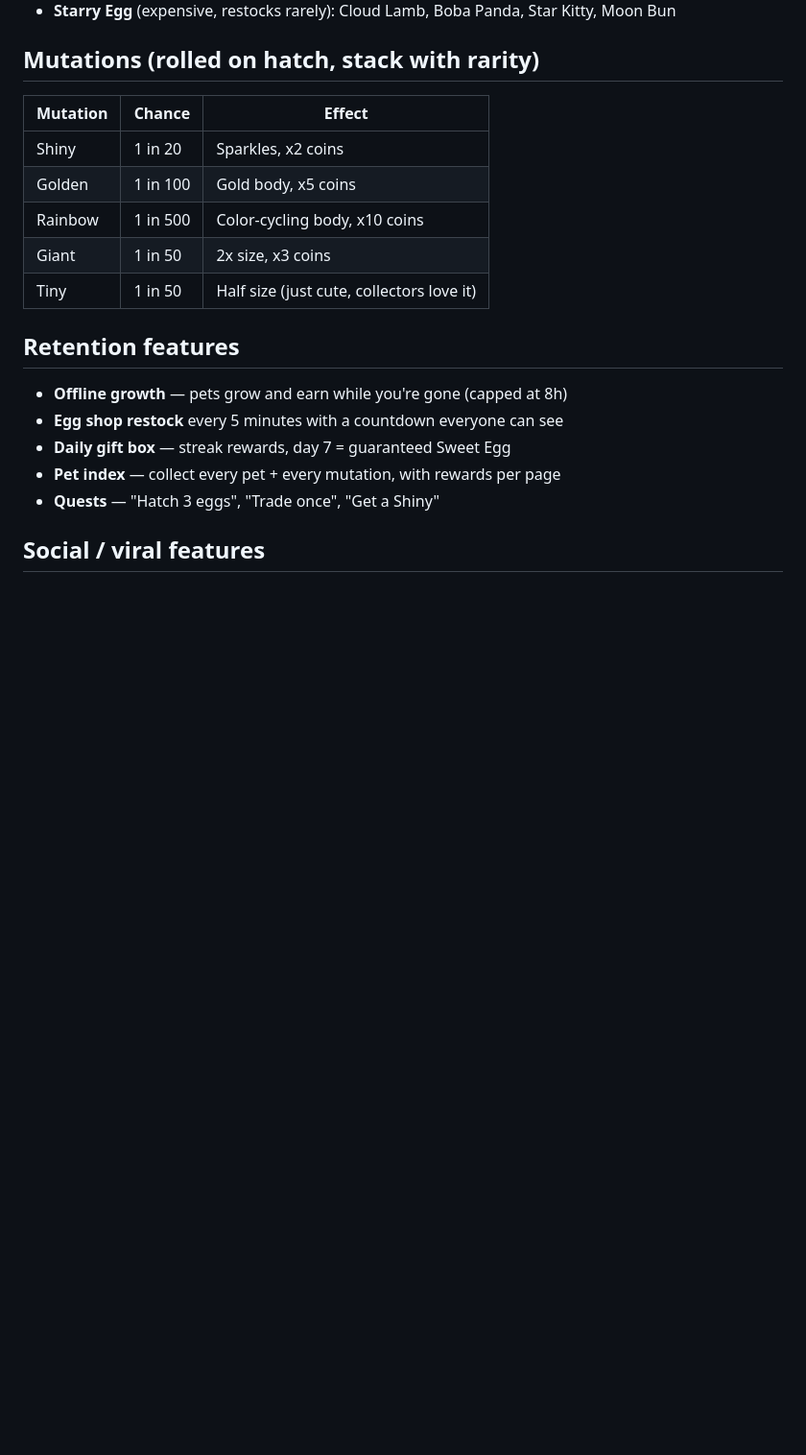
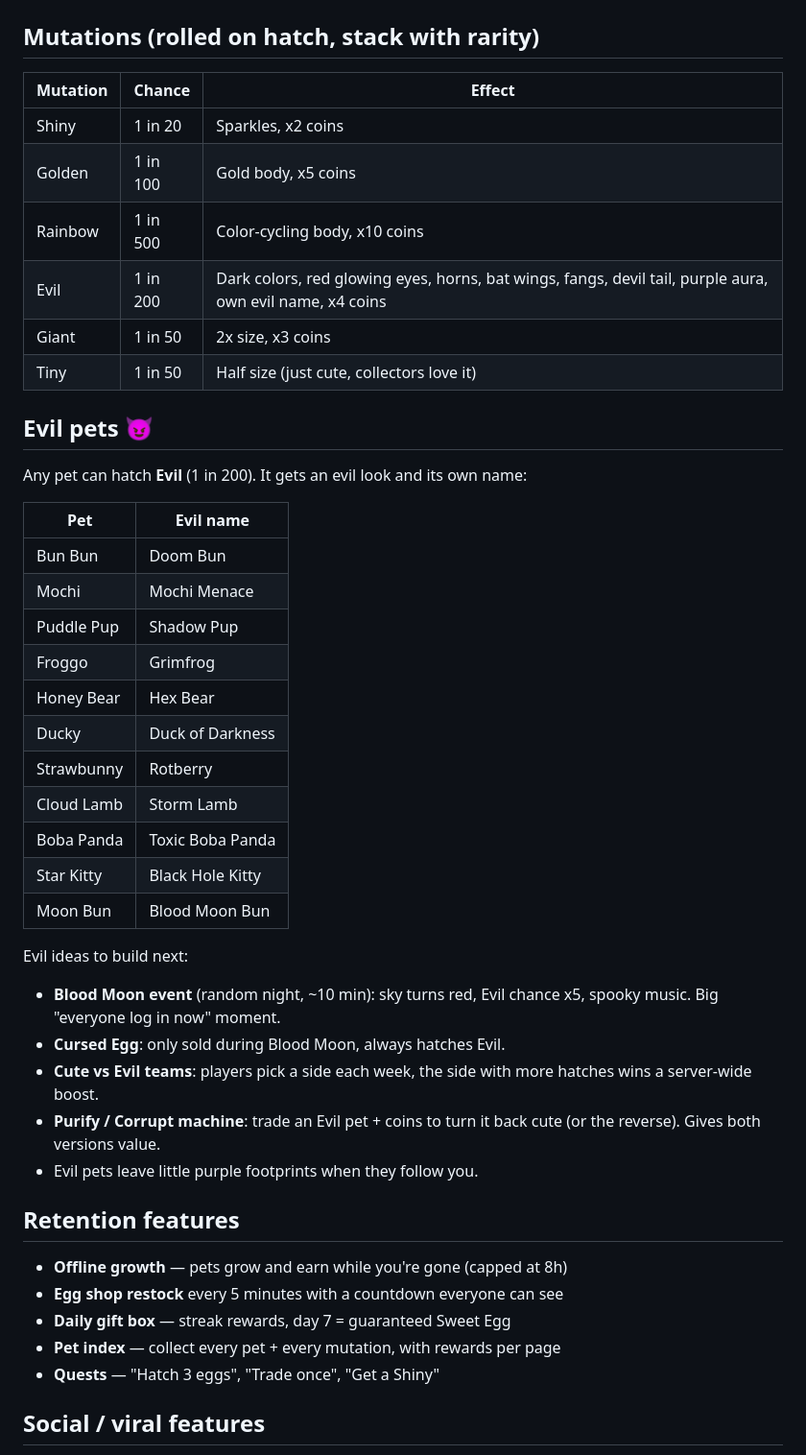
Before and after one commit to bob319405-maker/little-cute-roblox-, a Markdown page: GAME_DESIGN.md, the part around the change. Shown at 96% size. Drawn GitHub-style; blank space fills up the shorter version.

Commit message:
Add Evil mutation with evil versions of every pet
- Evil mutation (1 in 200, x4 coins): dark palette, glowing red eyes,
  angry brows, fangs, horns, bat wings, devil tail, purple aura
- Each pet gets its own evil name (Doom Bun, Mochi Menace, ...)
- Showcase gets a row of evil pets
- Design doc: evil names and Blood Moon / Cursed Egg event ideas

Co-Authored-By: Claude Opus 5.5 <noreply@anthropic.com>
Claude-Session: https://claude.ai/code/session_01DTk3Gk28wwEv5eG6xfJohR

```diff
--- a/GAME_DESIGN.md
+++ b/GAME_DESIGN.md
@@ -49,8 +49,33 @@ Hatch adorable plushie pets from eggs, let them grow while you're away, and trad
 | Shiny | 1 in 20 | Sparkles, x2 coins |
 | Golden | 1 in 100 | Gold body, x5 coins |
 | Rainbow | 1 in 500 | Color-cycling body, x10 coins |
+| Evil | 1 in 200 | Dark colors, red glowing eyes, horns, bat wings, fangs, devil tail, purple aura, own evil name, x4 coins |
 | Giant | 1 in 50 | 2x size, x3 coins |
 | Tiny | 1 in 50 | Half size (just cute, collectors love it) |
+
+## Evil pets 😈
+Any pet can hatch **Evil** (1 in 200). It gets an evil look and its own name:
+
+| Pet | Evil name |
+|---|---|
+| Bun Bun | Doom Bun |
+| Mochi | Mochi Menace |
+| Puddle Pup | Shadow Pup |
+| Froggo | Grimfrog |
+| Honey Bear | Hex Bear |
+| Ducky | Duck of Darkness |
+| Strawbunny | Rotberry |
+| Cloud Lamb | Storm Lamb |
+| Boba Panda | Toxic Boba Panda |
+| Star Kitty | Black Hole Kitty |
+| Moon Bun | Blood Moon Bun |
+
+Evil ideas to build next:
+- **Blood Moon event** (random night, ~10 min): sky turns red, Evil chance x5, spooky music. Big "everyone log in now" moment.
+- **Cursed Egg**: only sold during Blood Moon, always hatches Evil.
+- **Cute vs Evil teams**: players pick a side each week, the side with more hatches wins a server-wide boost.
+- **Purify / Corrupt machine**: trade an Evil pet + coins to turn it back cute (or the reverse). Gives both versions value.
+- Evil pets leave little purple footprints when they follow you.
 
 ## Retention features
 - **Offline growth** — pets grow and earn while you're gone (capped at 8h)
```
Also changed, not shown: README.md (+1 -0 lines), screenshots/evil-pets.png (added), 3 other files.
